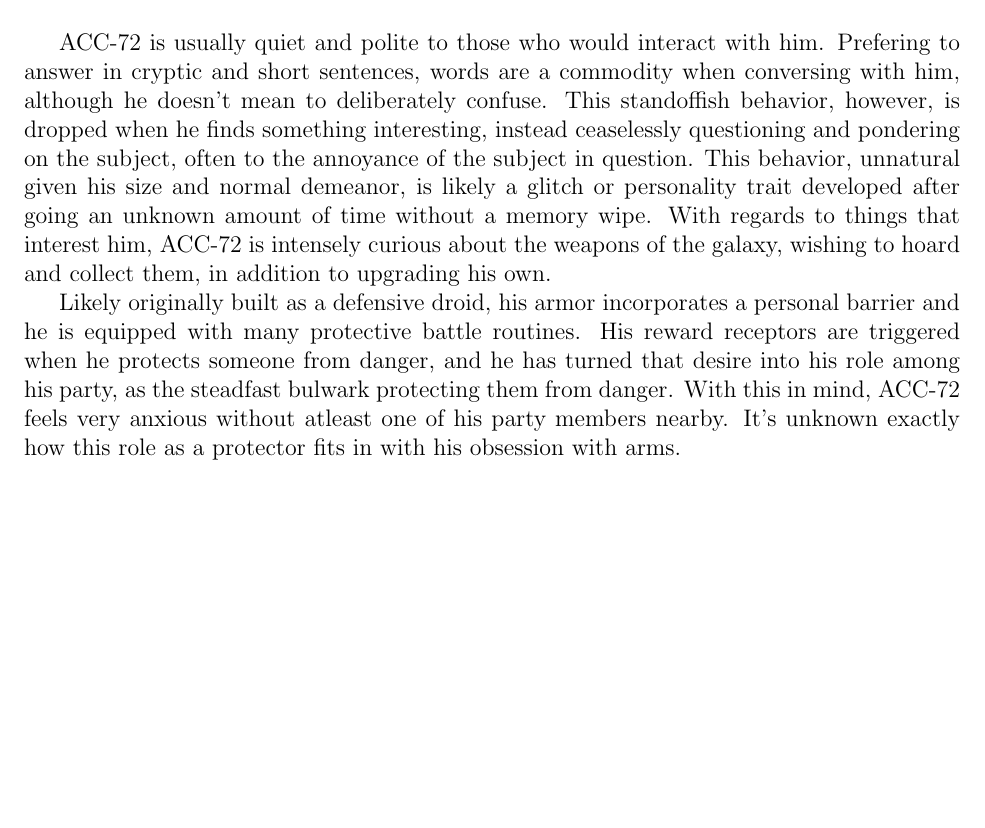
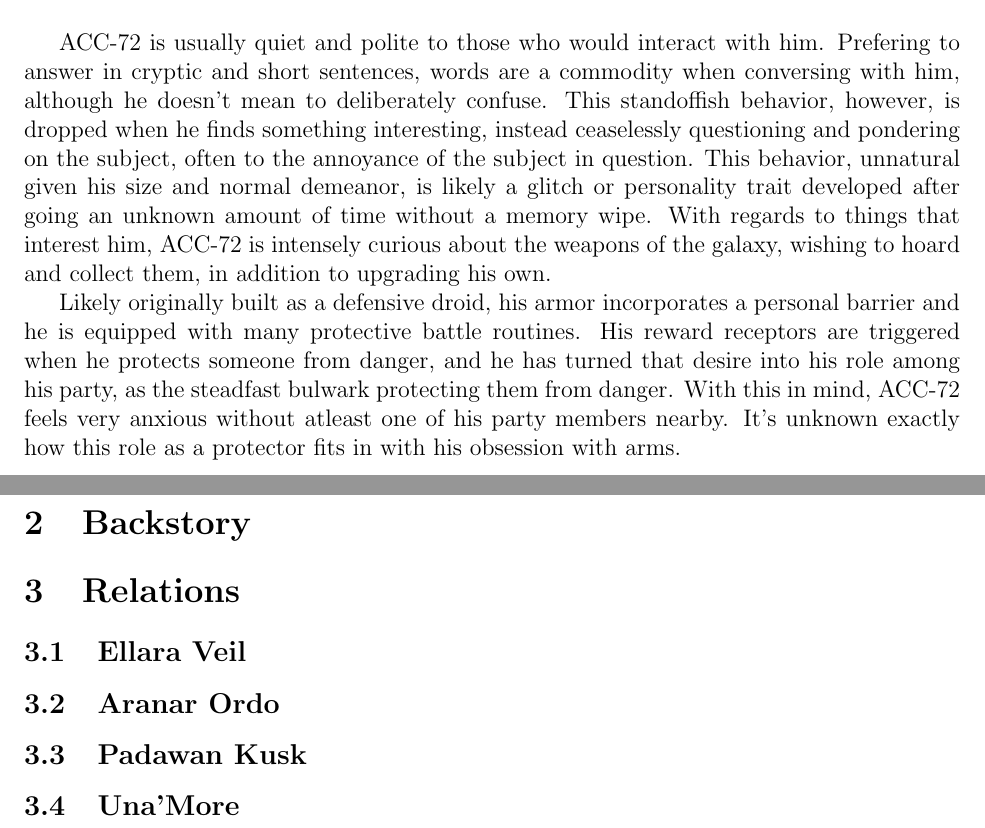
Before and after one commit to abhijit-c/DNDCharacters, a LaTeX document (ACC72/src.tex): part of page 2 of 2 before the commit and two parts of pages 2 and 3 of 3 after it, the two joined at a grey line, cut so that both start at the same text, the shorter picture padded with empty space. Compiled offline with pdfLaTeX.

Commit message:
Added relation stuff.

```diff
--- a/ACC72/src.tex
+++ b/ACC72/src.tex
@@ -76,4 +76,16 @@ without atleast one of his party members nearby.
 It's unknown exactly how this role as a protector fits in with his obsession
 with arms.
 
+\section{Backstory}
+
+\section{Relations}
+
+\subsection{Ellara Veil}
+
+\subsection{Aranar Ordo}
+
+\subsection{Padawan Kusk}
+
+\subsection{Una'More}
+
 \end{document}
```
Also changed, not shown: ACC72/ACC72.pdf.
